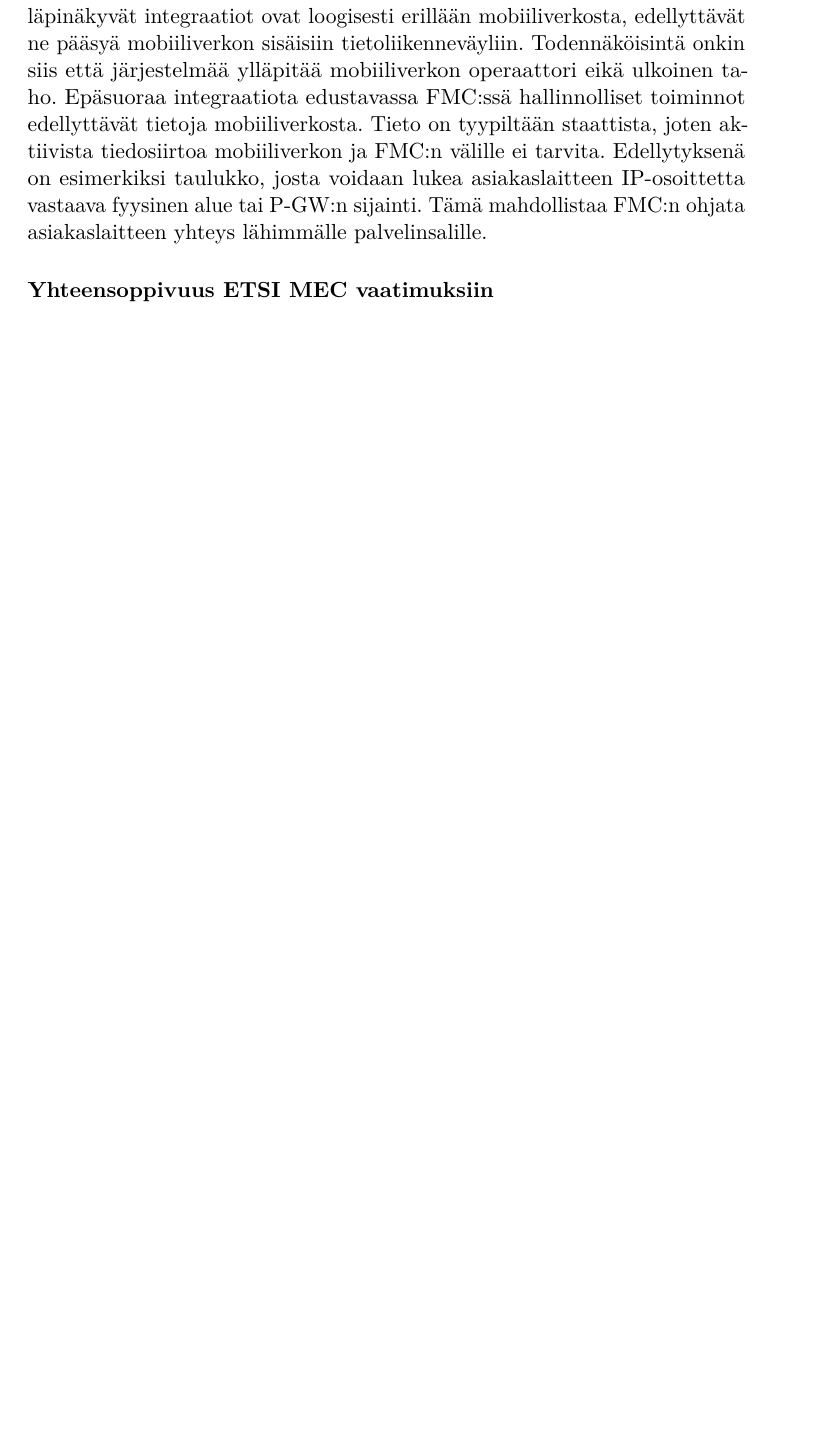
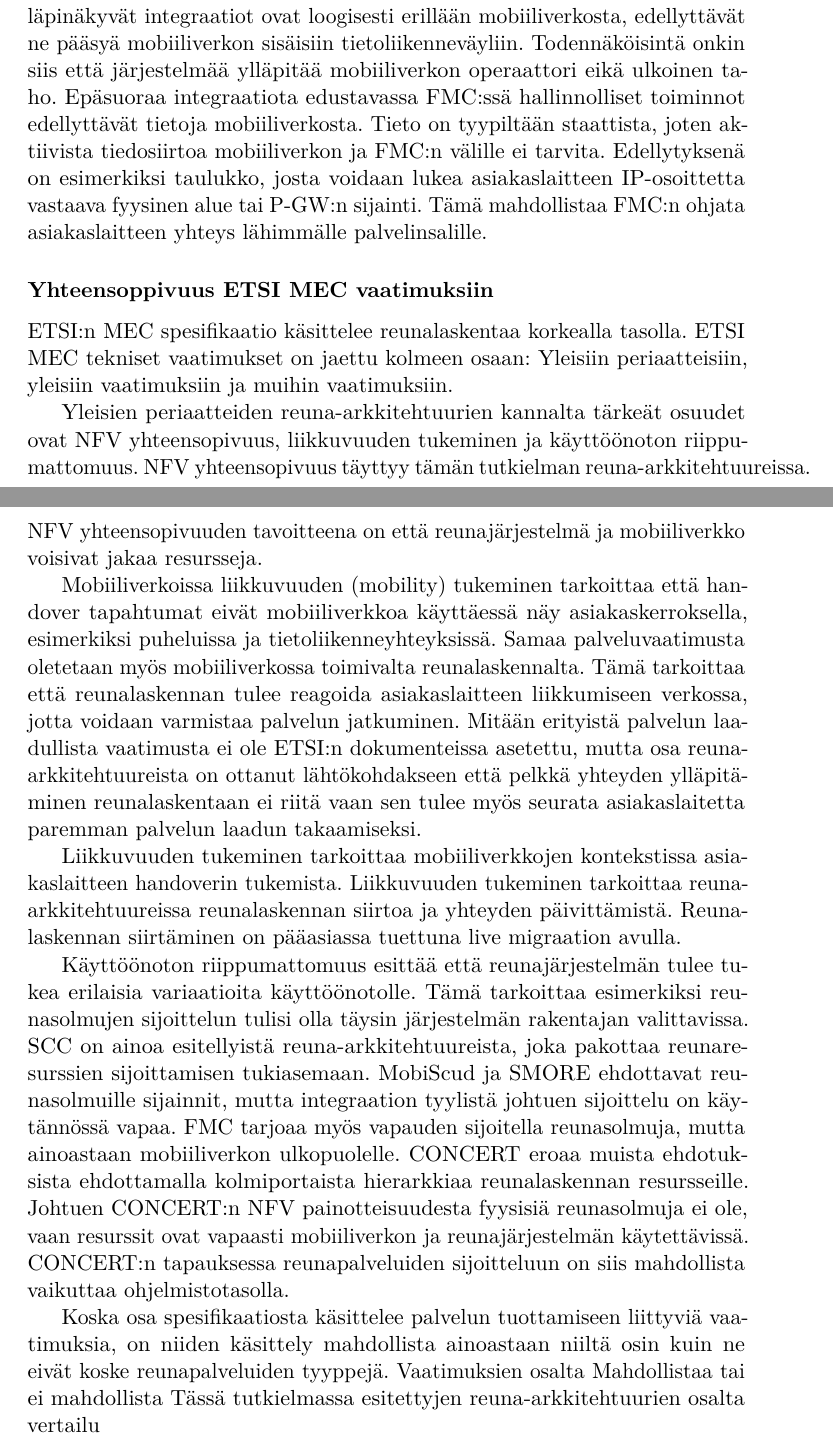
Before and after one commit to lateski/mecgradu, a LaTeX document (reunalaskenta.tex, which reads vertailu.tex): part of page 47 of 53 before the commit and two parts of pages 47 and 48 of 54 after it, the two joined at a grey line, cut so that both start at the same text, the shorter picture padded with empty space. Compiled offline with pdfLaTeX.

Commit message:
Lisätty ETSI MEC vertailua

```diff
--- a/vertailu.tex
+++ b/vertailu.tex
@@ -59,6 +59,41 @@ Epäsuoraa integraatiota edustavassa FMC:ssä hallinnolliset toiminnot edellytt
 Edellytyksenä on esimerkiksi taulukko, josta voidaan lukea asiakaslaitteen IP-osoittetta vastaava fyysinen alue tai P-GW:n sijainti. Tämä mahdollistaa FMC:n ohjata asiakaslaitteen yhteys lähimmälle palvelinsalille.
 
 \subsubsection*{Yhteensoppivuus ETSI MEC vaatimuksiin}
+
+ETSI:n MEC spesifikaatio käsittelee reunalaskentaa korkealla tasolla.
+%Spesifikaatio asettaa vaatimuksia sekä tarjoaa mahdollisuuksia.
+ETSI MEC tekniset vaatimukset on jaettu kolmeen osaan: Yleisiin periaatteisiin, yleisiin vaatimuksiin ja muihin vaatimuksiin.
+
+Yleisien periaatteiden reuna-arkkitehtuurien kannalta tärkeät osuudet ovat NFV yhteensopivuus, liikkuvuuden tukeminen ja käyttöönoton riippumattomuus.
+NFV yhteensopivuus täyttyy tämän tutkielman reuna-arkkitehtuureissa. NFV yhteensopivuuden tavoitteena on että reunajärjestelmä ja mobiiliverkko voisivat jakaa resursseja.
+
+Mobiiliverkoissa liikkuvuuden (mobility) tukeminen tarkoittaa että handover tapahtumat eivät mobiiliverkkoa käyttäessä näy asiakaskerroksella, esimerkiksi puheluissa ja tietoliikenneyhteyksissä.
+Samaa palveluvaatimusta oletetaan myös mobiiliverkossa toimivalta reunalaskennalta.
+Tämä tarkoittaa että reunalaskennan tulee reagoida asiakaslaitteen liikkumiseen verkossa, jotta voidaan varmistaa palvelun jatkuminen.
+Mitään erityistä palvelun laadullista vaatimusta ei ole ETSI:n dokumenteissa asetettu, mutta osa reuna-arkkitehtuureista on ottanut lähtökohdakseen että pelkkä yhteyden ylläpitäminen reunalaskentaan ei riitä vaan sen tulee myös seurata asiakaslaitetta paremman palvelun laadun takaamiseksi.
+
+
+Liikkuvuuden tukeminen tarkoittaa mobiiliverkkojen kontekstissa asiakaslaitteen handoverin tukemista.
+Liikkuvuuden tukeminen tarkoittaa reuna-arkkitehtuureissa reunalaskennan siirtoa ja yhteyden päivittämistä. Reunalaskennan siirtäminen on pääasiassa tuettuna live migraation avulla.
+
+Käyttöönoton riippumattomuus esittää että reunajärjestelmän tulee tukea erilaisia variaatioita käyttöönotolle.
+Tämä tarkoittaa esimerkiksi reunasolmujen sijoittelun tulisi olla täysin järjestelmän rakentajan valittavissa.
+SCC on ainoa esitellyistä reuna-arkkitehtuureista, joka pakottaa reunaresurssien sijoittamisen tukiasemaan.
+MobiScud ja SMORE ehdottavat reunasolmuille sijainnit, mutta integraation tyylistä johtuen sijoittelu on käytännössä vapaa.
+FMC tarjoaa myös vapauden sijoitella reunasolmuja, mutta ainoastaan mobiiliverkon ulkopuolelle.
+CONCERT eroaa muista ehdotuksista ehdottamalla kolmiportaista hierarkkiaa reunalaskennan resursseille.
+Johtuen CONCERT:n NFV painotteisuudesta fyysisiä reunasolmuja ei ole, vaan resurssit ovat vapaasti mobiiliverkon ja reunajärjestelmän käytettävissä.
+CONCERT:n tapauksessa reunapalveluiden sijoitteluun on siis mahdollista vaikuttaa ohjelmistotasolla.
+
+
+Koska osa spesifikaatiosta käsittelee palvelun tuottamiseen liittyviä vaatimuksia, on niiden käsittely mahdollista ainoastaan niiltä osin kuin ne eivät koske reunapalveluiden tyyppejä.
+Vaatimuksien osalta Mahdollistaa tai ei mahdollista
+Tässä tutkielmassa esitettyjen reuna-arkkitehtuurien osalta vertailu
+
+
+
+
+
 %Reuna-arkkitehtuurien ominaisuuksien vertailu aloitetaan live migraatiosta.
 %\par
 %Live migraatio on toiminnallisuuksista se joka mahdollistaa suurempien palvelukokonaisuuksien siirtämisen reunajärjestelmässä. Syitä reunalaskennan siirtämiselle voi olla useita ja ehkä yleisin pinnalle noussut syy on asiakaslaitteen liikkuminen verkossa. Muita syitä live migraatiolle voi olla esimerkiksi laskennan siirtäminen enemmän resursseja sisältävälle reunapalvelulle tai ylikuormituksen välttäminen nykyisellä reunasolmulla.
```
Also changed, not shown: reunalaskenta.pdf.
